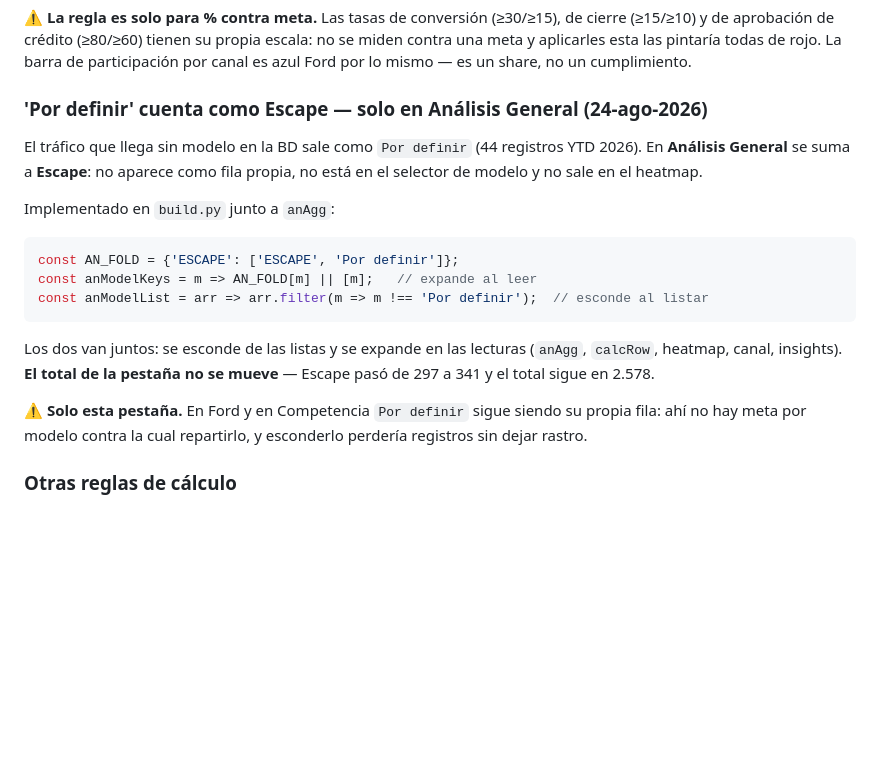
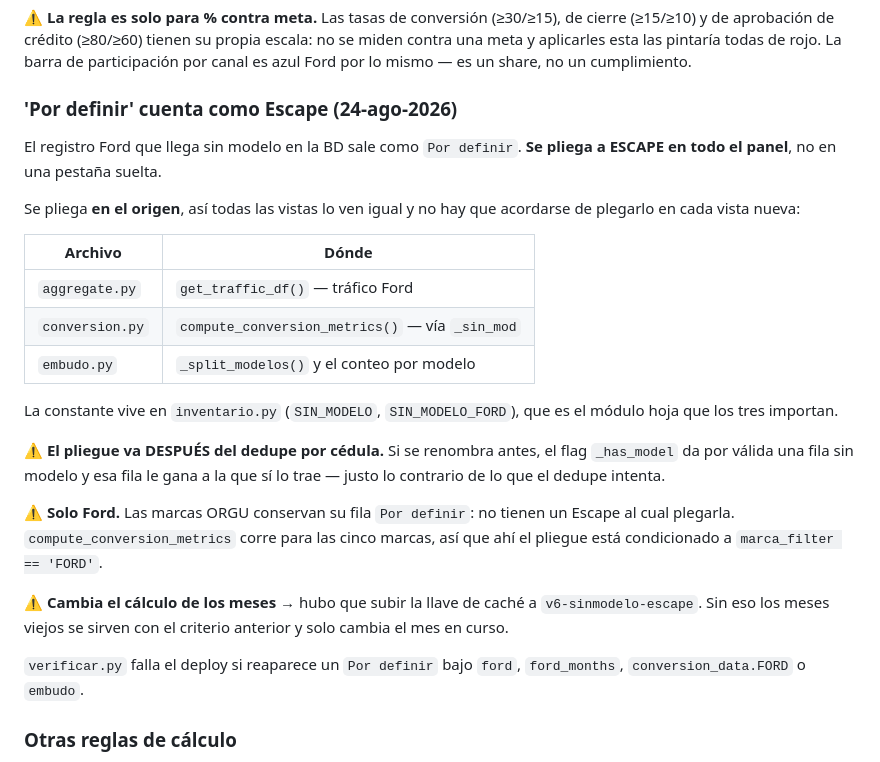
Before and after one commit to dyanezalbuja89-dot/panel-trafico-mmm, a Markdown page: README.md, the part around the change. Drawn GitHub-style; blank space fills up the shorter version.

Commit message:
docs: regla de 'Por definir' → Escape en el README

````diff
--- a/README.md
+++ b/README.md
@@ -161,27 +161,37 @@ ok 90–120 y sobre meta >120 los dos verdes.
 contra una meta y aplicarles esta las pintaría todas de rojo. La barra de participación
 por canal es azul Ford por lo mismo — es un share, no un cumplimiento.
 
-### 'Por definir' cuenta como Escape — solo en Análisis General (24-ago-2026)
+### 'Por definir' cuenta como Escape (24-ago-2026)
 
-El tráfico que llega sin modelo en la BD sale como `Por definir` (44 registros YTD 2026).
-En **Análisis General** se suma a **Escape**: no aparece como fila propia, no está en el
-selector de modelo y no sale en el heatmap.
+El registro Ford que llega sin modelo en la BD sale como `Por definir`. **Se pliega a
+ESCAPE en todo el panel**, no en una pestaña suelta.
 
-Implementado en `build.py` junto a `anAgg`:
+Se pliega **en el origen**, así todas las vistas lo ven igual y no hay que acordarse de
+plegarlo en cada vista nueva:
 
-```js
-const AN_FOLD = {'ESCAPE': ['ESCAPE', 'Por definir']};
-const anModelKeys = m => AN_FOLD[m] || [m];   // expande al leer
-const anModelList = arr => arr.filter(m => m !== 'Por definir');  // esconde al listar
-```
+| Archivo | Dónde |
+|---|---|
+| `aggregate.py` | `get_traffic_df()` — tráfico Ford |
+| `conversion.py` | `compute_conversion_metrics()` — vía `_sin_mod` |
+| `embudo.py` | `_split_modelos()` y el conteo por modelo |
 
-Los dos van juntos: se esconde de las listas y se expande en las lecturas
-(`anAgg`, `calcRow`, heatmap, canal, insights). **El total de la pestaña no se mueve** —
-Escape pasó de 297 a 341 y el total sigue en 2.578.
+La constante vive en `inventario.py` (`SIN_MODELO`, `SIN_MODELO_FORD`), que es el módulo
+hoja que los tres importan.
 
-⚠ **Solo esta pestaña.** En Ford y en Competencia `Por definir` sigue siendo su propia
-fila: ahí no hay meta por modelo contra la cual repartirlo, y esconderlo perdería
-registros sin dejar rastro.
+⚠ **El pliegue va DESPUÉS del dedupe por cédula.** Si se renombra antes, el flag
+`_has_model` da por válida una fila sin modelo y esa fila le gana a la que sí lo trae —
+justo lo contrario de lo que el dedupe intenta.
+
+⚠ **Solo Ford.** Las marcas ORGU conservan su fila `Por definir`: no tienen un Escape al
+cual plegarla. `compute_conversion_metrics` corre para las cinco marcas, así que ahí el
+pliegue está condicionado a `marca_filter == 'FORD'`.
+
+⚠ **Cambia el cálculo de los meses** → hubo que subir la llave de caché a
+`v6-sinmodelo-escape`. Sin eso los meses viejos se sirven con el criterio anterior y solo
+cambia el mes en curso.
+
+`verificar.py` falla el deploy si reaparece un `Por definir` bajo `ford`, `ford_months`,
+`conversion_data.FORD` o `embudo`.
 
 ### Otras reglas de cálculo
 
````
